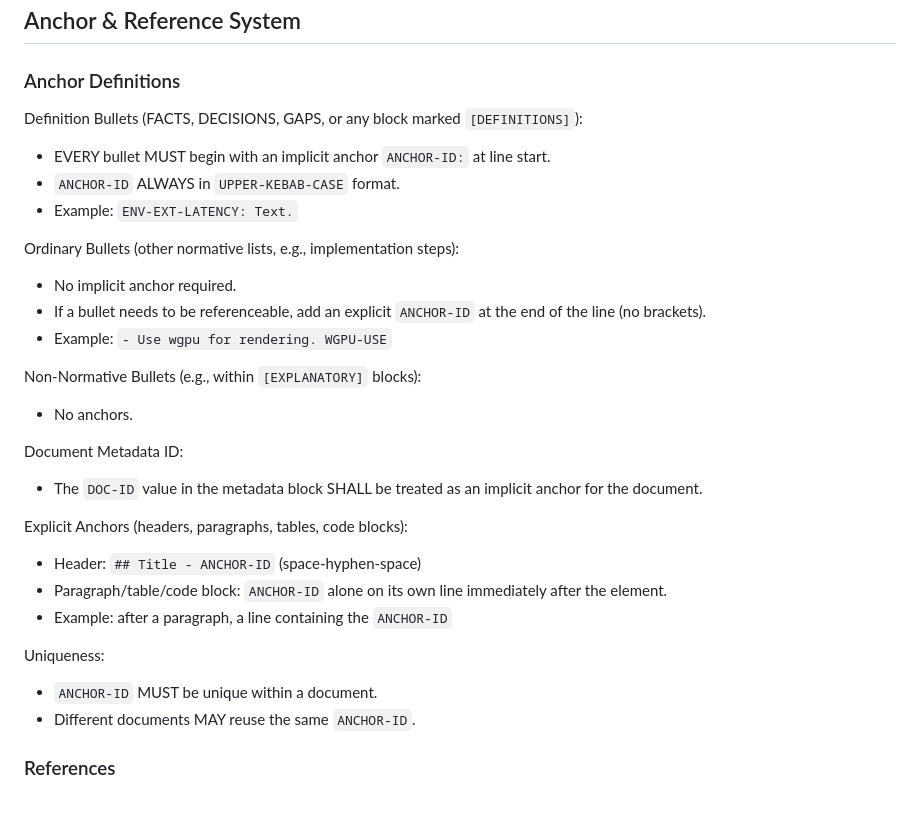
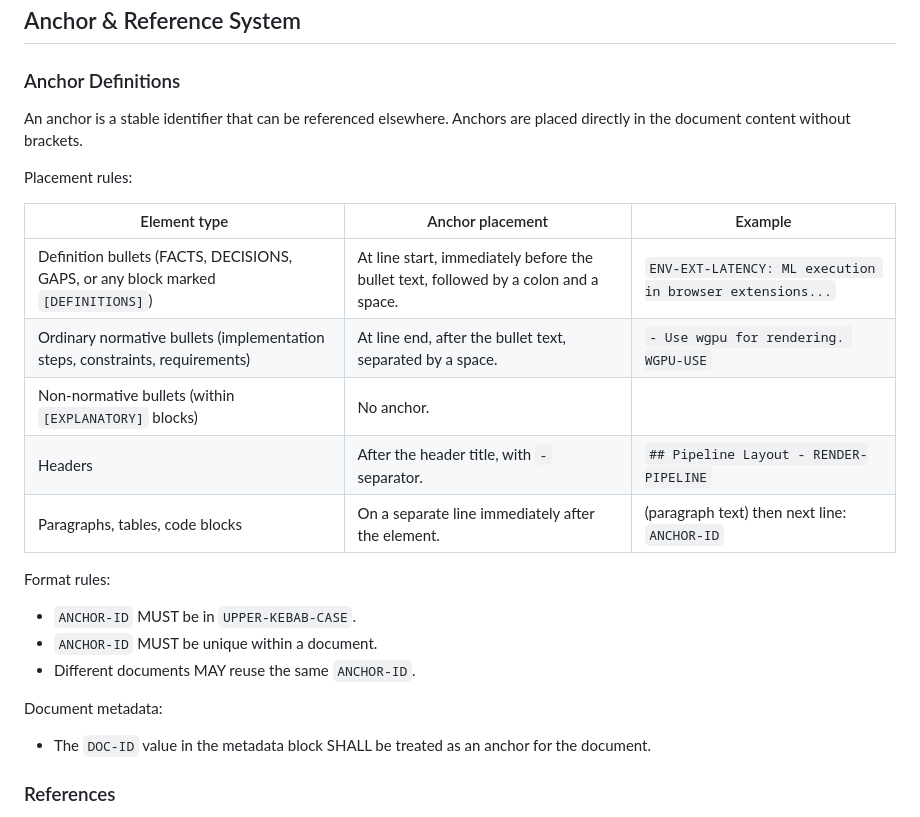
Before and after one commit to Rootodus/haram-filtered-media, a Markdown page: docs/meta/STD-DOC.md, the part around the change. Drawn GitHub-style.

Commit message:
Update STD-DOC.md
Anchor/ref clarification.

```diff
--- a/docs/meta/STD-DOC.md
+++ b/docs/meta/STD-DOC.md
@@ -97,30 +97,25 @@ Depends on: NONE
 ## Anchor & Reference System
 
 ### Anchor Definitions
-Definition Bullets (FACTS, DECISIONS, GAPS, or any block marked `[DEFINITIONS]`):
-- EVERY bullet MUST begin with an implicit anchor `ANCHOR-ID:` at line start.
-- `ANCHOR-ID` ALWAYS in `UPPER-KEBAB-CASE` format.
-- Example: `ENV-EXT-LATENCY: Text.`
+An anchor is a stable identifier that can be referenced elsewhere. Anchors are placed directly in the document content without brackets.
 
-Ordinary Bullets (other normative lists, e.g., implementation steps):
-- No implicit anchor required.
-- If a bullet needs to be referenceable, add an explicit `ANCHOR-ID` at the end of the line (no brackets).
-- Example: `- Use wgpu for rendering. WGPU-USE`
+Placement rules:
 
-Non‑Normative Bullets (e.g., within `[EXPLANATORY]` blocks):
-- No anchors.
+| Element type | Anchor placement | Example |
+| --- | --- | --- |
+| Definition bullets (FACTS, DECISIONS, GAPS, or any block marked `[DEFINITIONS]`) | At line start, immediately before the bullet text, followed by a colon and a space. | `ENV-EXT-LATENCY: ML execution in browser extensions...` |
+| Ordinary normative bullets (implementation steps, constraints, requirements) | At line end, after the bullet text, separated by a space. | `- Use wgpu for rendering. WGPU-USE` |
+| Non‑normative bullets (within `[EXPLANATORY]` blocks) | No anchor. |  |
+| Headers | After the header title, with ` - ` separator. | `## Pipeline Layout - RENDER-PIPELINE` |
+| Paragraphs, tables, code blocks | On a separate line immediately after the element. | (paragraph text) then next line: `ANCHOR-ID` |
 
-Document Metadata ID:
-- The `DOC-ID` value in the metadata block SHALL be treated as an implicit anchor for the document.
-
-Explicit Anchors (headers, paragraphs, tables, code blocks):
-- Header: `## Title - ANCHOR-ID` (space‑hyphen‑space)
-- Paragraph/table/code block: `ANCHOR-ID` alone on its own line immediately after the element.
-- Example: after a paragraph, a line containing the `ANCHOR-ID`
-
-Uniqueness:
+Format rules:
+- `ANCHOR-ID` MUST be in `UPPER-KEBAB-CASE`.
 - `ANCHOR-ID` MUST be unique within a document.
 - Different documents MAY reuse the same `ANCHOR-ID`.
+
+Document metadata:
+- The `DOC-ID` value in the metadata block SHALL be treated as an anchor for the document.
 
 ### References
 A reference is `@DOC-ID` OR `@ANCHOR-ID` OR `@DOC-ID::ANCHOR-ID` anywhere in prose (including asides, parentheses, or header lines). No brackets.
```
